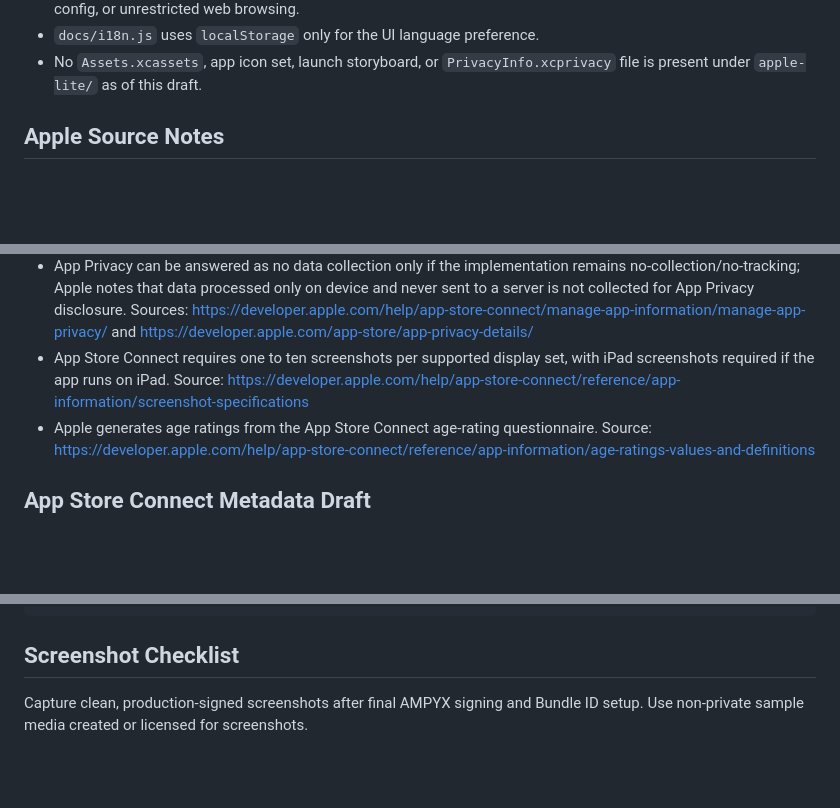
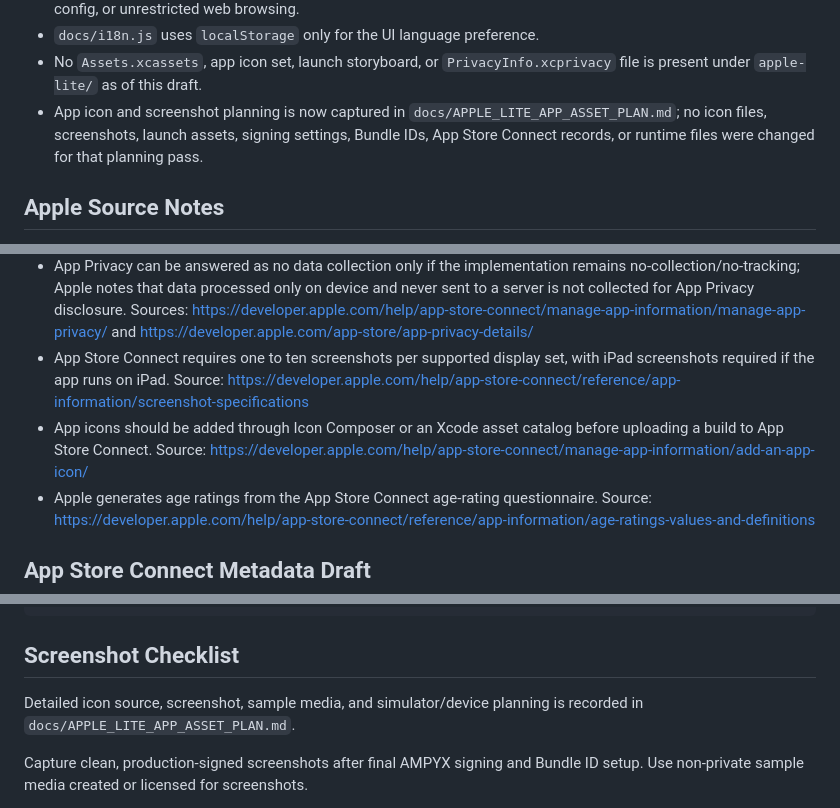
Before and after one commit to wzrdgang/wzrdVID, a Markdown page: docs/APPLE_LITE_APP_STORE_PREP.md, 3 parts joined by grey strips. GitHub-like rendering; blank space fills up the shorter version.

```diff
--- a/docs/APPLE_LITE_APP_STORE_PREP.md
+++ b/docs/APPLE_LITE_APP_STORE_PREP.md
@@ -21,6 +21,7 @@ This document prepares App Store Connect and TestFlight review materials for WZR
 - Lite runtime evidence remains local-only: no accounts, analytics, uploads, backend calls, tracking SDKs, remote config, or unrestricted web browsing.
 - `docs/i18n.js` uses `localStorage` only for the UI language preference.
 - No `Assets.xcassets`, app icon set, launch storyboard, or `PrivacyInfo.xcprivacy` file is present under `apple-lite/` as of this draft.
+- App icon and screenshot planning is now captured in `docs/APPLE_LITE_APP_ASSET_PLAN.md`; no icon files, screenshots, launch assets, signing settings, Bundle IDs, App Store Connect records, or runtime files were changed for that planning pass.
 
 ## Apple Source Notes
 
@@ -28,6 +29,7 @@ This document prepares App Store Connect and TestFlight review materials for WZR
 - Promotional text is limited to 170 characters; description is required and limited to 4000 characters; keywords allow up to 100 bytes and should not duplicate the app/company name. Source: <https://developer.apple.com/help/app-store-connect/reference/app-information/platform-version-information>
 - App Privacy can be answered as no data collection only if the implementation remains no-collection/no-tracking; Apple notes that data processed only on device and never sent to a server is not collected for App Privacy disclosure. Sources: <https://developer.apple.com/help/app-store-connect/manage-app-information/manage-app-privacy/> and <https://developer.apple.com/app-store/app-privacy-details/>
 - App Store Connect requires one to ten screenshots per supported display set, with iPad screenshots required if the app runs on iPad. Source: <https://developer.apple.com/help/app-store-connect/reference/app-information/screenshot-specifications>
+- App icons should be added through Icon Composer or an Xcode asset catalog before uploading a build to App Store Connect. Source: <https://developer.apple.com/help/app-store-connect/manage-app-information/add-an-app-icon/>
 - Apple generates age ratings from the App Store Connect age-rating questionnaire. Source: <https://developer.apple.com/help/app-store-connect/reference/app-information/age-ratings-values-and-definitions>
 
 ## App Store Connect Metadata Draft
@@ -211,6 +213,8 @@ Suggested review flow:
 
 ## Screenshot Checklist
 
+Detailed icon source, screenshot, sample media, and simulator/device planning is recorded in `docs/APPLE_LITE_APP_ASSET_PLAN.md`.
+
 Capture clean, production-signed screenshots after final AMPYX signing and Bundle ID setup. Use non-private sample media created or licensed for screenshots.
 
 - Launch/import screen: app open to bundled WZRD.VID Lite with Add Media visible.
```
Also changed, not shown: other parts of docs/APPLE_LITE_APP_STORE_PREP.md (+4 -3 lines), docs/APPLE_LITE_APP_ASSET_PLAN.md (added, +130 -0 lines), docs/agent-log.md (+15 -0 lines).
